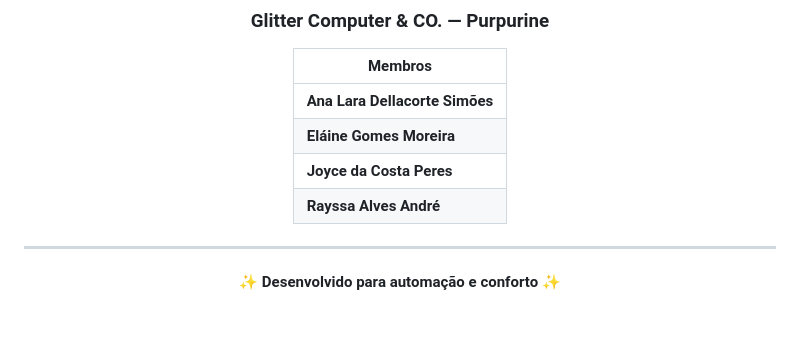
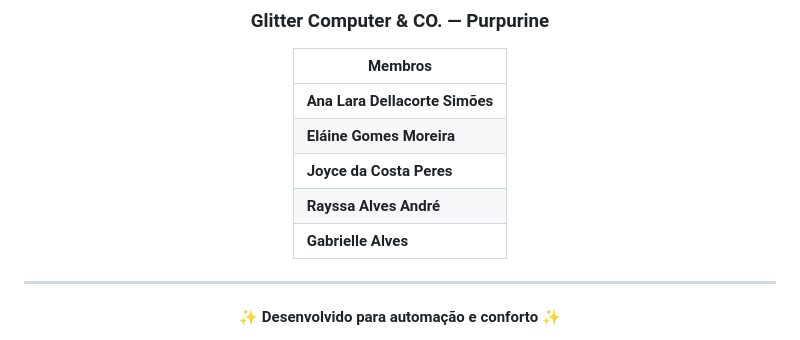
Before and after one commit to Joyce-Peres/smart-lamp, a Markdown page: README.md, the part around the change. GitHub-like rendering.

Commit message:
adicionando  aos créditos

```diff
--- a/README.md
+++ b/README.md
@@ -311,6 +311,7 @@ Se as fontes Google não carregarem, verifique a URL do `<link>` no `index.html`
 | **Eláine Gomes Moreira** |
 | **Joyce da Costa Peres** |
 | **Rayssa Alves André** |
+| **Gabrielle Alves** |
 
 </div>
 
```
